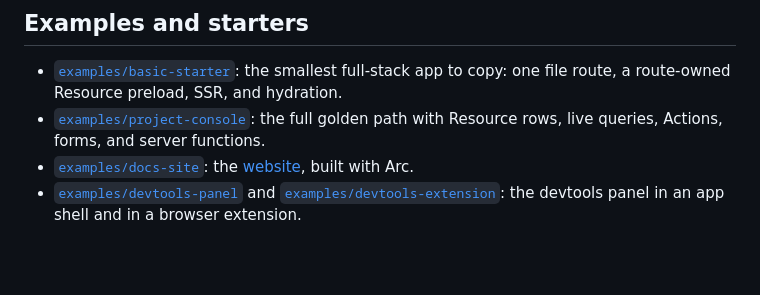
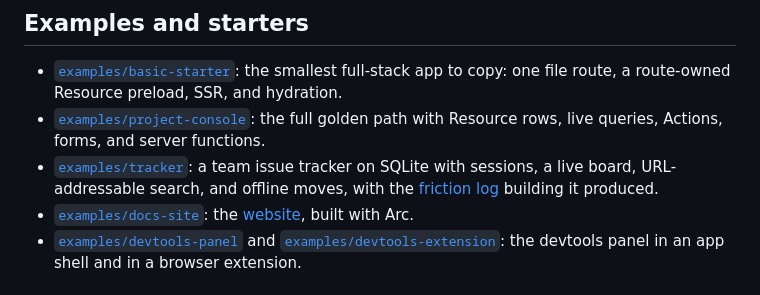
Before and after one commit to sunfall-labs/arc, a Markdown page: README.md, the part around the change. GitHub-like rendering; blank space fills up the shorter version.

Commit message:
List the tracker example in the README
Co-Authored-By: Claude Opus 5.5 <noreply@anthropic.com>

```diff
--- a/README.md
+++ b/README.md
@@ -207,6 +207,9 @@ All packages are MIT-licensed and published under the `alpha` dist-tag.
   hydration.
 - [`examples/project-console`](examples/project-console): the full golden path
   with Resource rows, live queries, Actions, forms, and server functions.
+- [`examples/tracker`](examples/tracker): a team issue tracker on SQLite with
+  sessions, a live board, URL-addressable search, and offline moves, with the
+  [friction log](examples/tracker/FRICTION.md) building it produced.
 - [`examples/docs-site`](examples/docs-site): the
   [website](https://sunfall-labs.github.io/arc/), built with Arc.
 - [`examples/devtools-panel`](examples/devtools-panel) and
```
